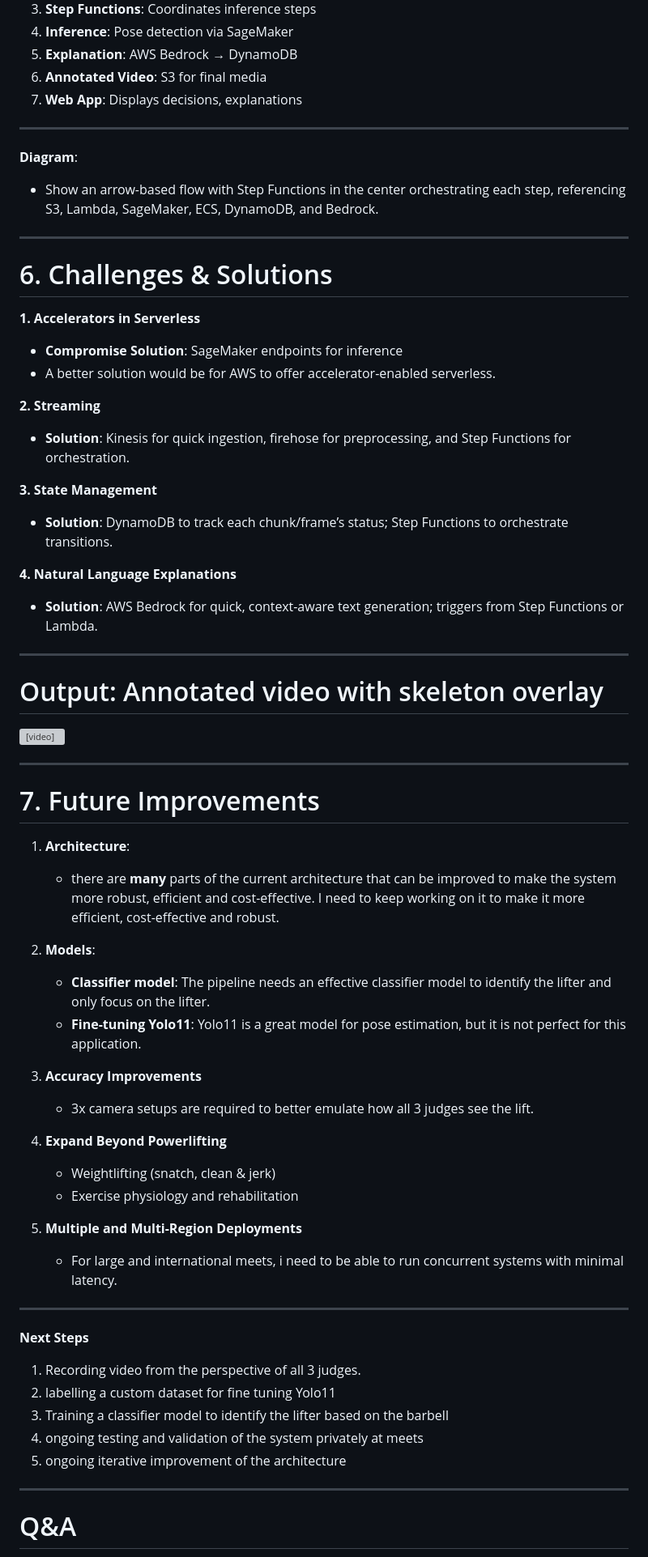
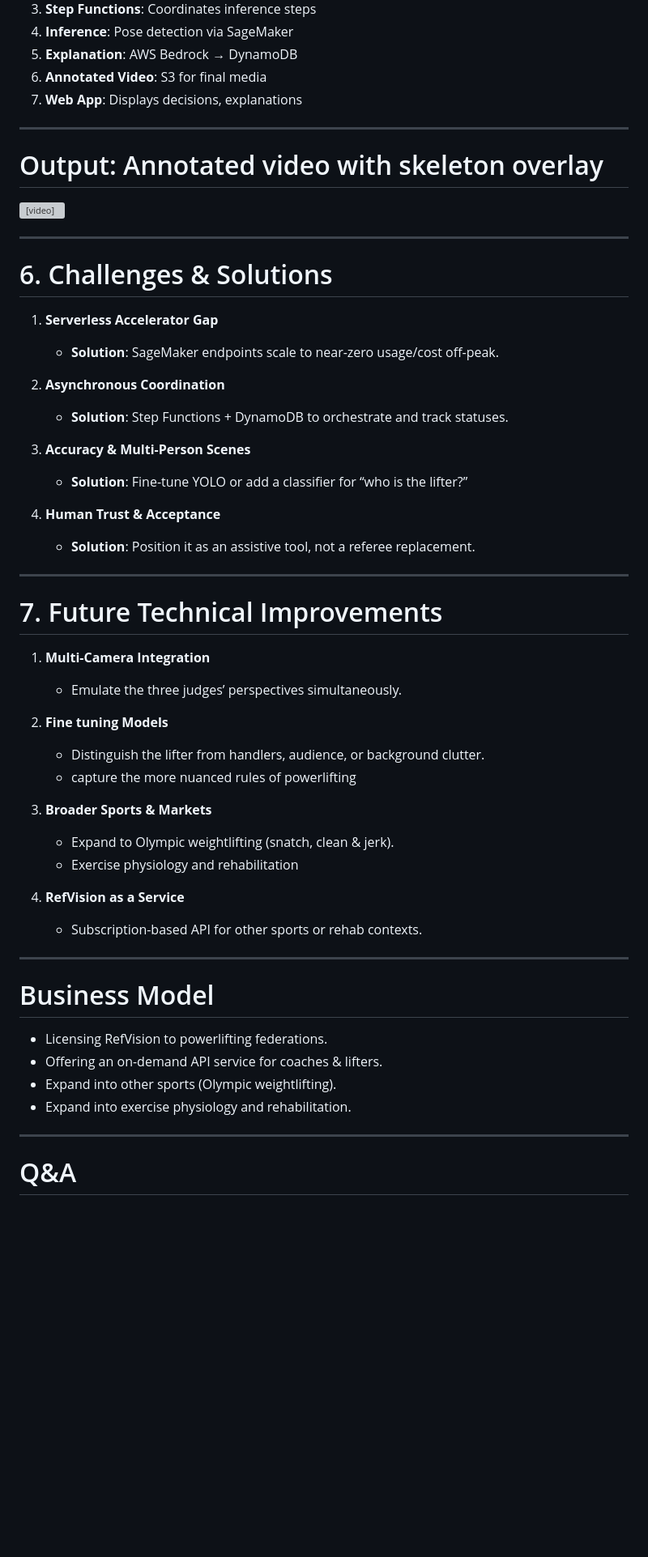
Before and after one commit to mkingopng/RefVision, a Markdown page: presentation/presentation_slides_final.md, the part around the change printed below. Shown: that part at 81% size. Drawn GitHub-style; blank space fills up the shorter version; grey boxes are pictures that could not be loaded.

```diff
--- a/presentation/presentation_slides_final.md
+++ b/presentation/presentation_slides_final.md
@@ -278,35 +333,10 @@ appeal the lift
 7. **Web App**: Displays decisions, explanations
 
 ---
-
-<!-- Slide 15: Diagram -->
-
-**Diagram**:
-- Show an arrow-based flow with Step Functions in the center orchestrating each step, referencing S3, Lambda, SageMaker, ECS, DynamoDB, and Bedrock.
-
----
-
-<!-- Slide 15: Challenges and Solutions -->
-# 6. Challenges & Solutions
-
-**1. Accelerators in Serverless**
-   - **Compromise Solution**: SageMaker endpoints for inference
-   - A better solution would be for AWS to offer accelerator-enabled serverless.
-
-**2. Streaming**
-   - **Solution**: Kinesis for quick ingestion, firehose for preprocessing, and Step Functions for orchestration.
-
-**3. State Management**
-   - **Solution**: DynamoDB to track each chunk/frame’s status; Step Functions to orchestrate transitions.
-
-**4. Natural Language Explanations**
-   - **Solution**: AWS Bedrock for quick, context-aware text generation; triggers from Step Functions or Lambda.
-
----
-
-<!-- Slide 16: output -->
+<!-- Slide 18: Example output -->
 
 # Output: Annotated video with skeleton overlay
+
 <p style="text-align: center;">
   <video width="800" height="450" controls>
     <source src="theo_maddox_squat_2.mp4" type="video/mp4">
@@ -314,30 +344,46 @@ appeal the lift
   </video>
 </p>
 
+<!-- presenter note
+I'm not going to show you a clean output. I want you to see one of the key
+issues with the model.
+-->
+
 ---
 
-<!-- Slide 17: Future Improvements -->
-# 7. Future Improvements
+<!-- Slide 19: Challenges & Solutions -->
+# 6. Challenges & Solutions
 
-1. **Architecture**:
-   - there are **many** parts of the current architecture that can be improved to make the system more robust, efficient and cost-effective. I need to
-     keep working on it to make it more efficient, cost-effective and robust.
+1. **Serverless Accelerator Gap**
+   - **Solution**: SageMaker endpoints scale to near-zero usage/cost off-peak.
 
-2. **Models**:
-   - **Classifier model**: The pipeline needs an effective classifier model to identify the lifter and only focus on the lifter.
-   - **Fine-tuning Yolo11**: Yolo11 is a great model for pose estimation, but it is not perfect for this application.
+2. **Asynchronous Coordination**
+   - **Solution**: Step Functions + DynamoDB to orchestrate and track statuses.
 
-3. **Accuracy Improvements**
-   - 3x camera setups are required to better emulate how all 3 judges see
-     the lift.
+3. **Accuracy & Multi-Person Scenes**
+   - **Solution**: Fine-tune YOLO or add a classifier for “who is the lifter?”
 
-4. **Expand Beyond Powerlifting**
-   - Weightlifting (snatch, clean & jerk)
+4. **Human Trust & Acceptance**
+   - **Solution**: Position it as an assistive tool, not a referee replacement.
+
+---
+
+<!-- Slide 20: Future Improvements -->
+# 7. Future Technical Improvements
+
+1. **Multi-Camera Integration**
+   - Emulate the three judges’ perspectives simultaneously.
+
+2. **Fine tuning Models**
+   - Distinguish the lifter from handlers, audience, or background clutter.
+   - capture the more nuanced rules of powerlifting
+
+3. **Broader Sports & Markets**
+   - Expand to Olympic weightlifting (snatch, clean & jerk).
    - Exercise physiology and rehabilitation
 
-5. **Multiple and Multi-Region Deployments**
-   - For large and international meets, i need to be able to run
-     concurrent systems with minimal latency.
+4. **RefVision as a Service**
+   - Subscription-based API for other sports or rehab contexts.
 
 <!-- presenter note
 As you can see from the demonstration, the model struggles to focus on the lifter when there are multiple people in the frame. It also struggles with occlusion. The solution is relatively straightforward: the lifter is the person holding the  barbell. However, computer vision models for video are generally trained on COCO, and "barbell" is not a class in COCO.
@@ -351,13 +397,12 @@ to use 3 cameras to capture the lift from the perspective of all 3 judges.
 
 ---
 
-<!-- Slide 16: Future Improvements -->
-**Next Steps**
-1. Recording video from the perspective of all 3 judges.
-2. labelling a custom dataset for fine tuning Yolo11
-3. Training a classifier model to identify the lifter based on the barbell
-4. ongoing testing and validation of the system privately at meets
-5. ongoing iterative improvement of the architecture
+<!-- Slide 21: Business Model -->
+# Business Model
+- Licensing RefVision to powerlifting federations.
+- Offering an on-demand API service for coaches & lifters.
+- Expand into other sports (Olympic weightlifting).
+- Expand into exercise physiology and rehabilitation.
 
 ---
 
```
Also changed, not shown: other parts of presentation/presentation_slides_final.md (+164 -98 lines), presentation/footer.jpeg (added), presentation/header.jpeg (added), presentation/refVision_flow_diagram.png (added), presentation/refvision_qrcode.png (added), presentation/refvision_quick_overview.png (added), 4 other files.
